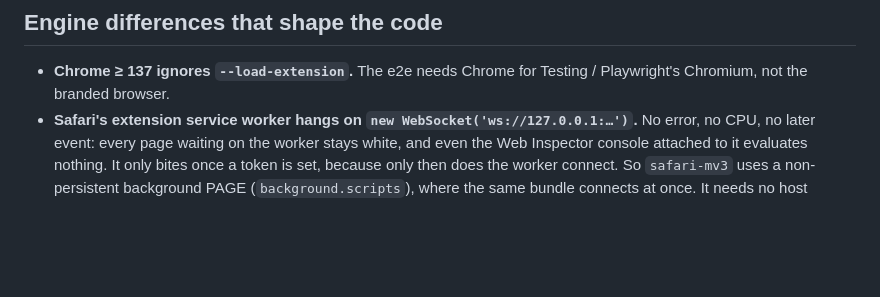
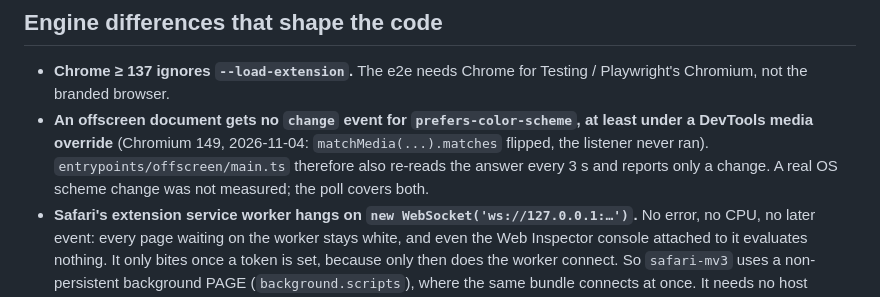
Before and after one commit to JumpLink/beifahrer, a Markdown page: docs/traps-browser-platform.md, the part around the change. GitHub-like rendering; blank space fills up the shorter version.

```diff
--- a/docs/traps-browser-platform.md
+++ b/docs/traps-browser-platform.md
@@ -26,6 +26,10 @@ feature), and the absence of a console tool is a decision to keep, not a backlog
 
 - **Chrome ≥ 137 ignores `--load-extension`.** The e2e needs Chrome for Testing / Playwright's
   Chromium, not the branded browser.
+- **An offscreen document gets no `change` event for `prefers-color-scheme`, at least under a DevTools
+  media override** (Chromium 149, 2026-11-04: `matchMedia(...).matches` flipped, the listener never
+  ran). `entrypoints/offscreen/main.ts` therefore also re-reads the answer every 3 s and reports only
+  a change. A real OS scheme change was not measured; the poll covers both.
 - **Safari's extension service worker hangs on `new WebSocket('ws://127.0.0.1:…')`.** No error, no
   CPU, no later event: every page waiting on the worker stays white, and even the Web Inspector
   console attached to it evaluates nothing. It only bites once a token is set, because only then
```
Also changed, not shown: docs/adr/0025-connection-diagram.md (+10 -1 lines).
